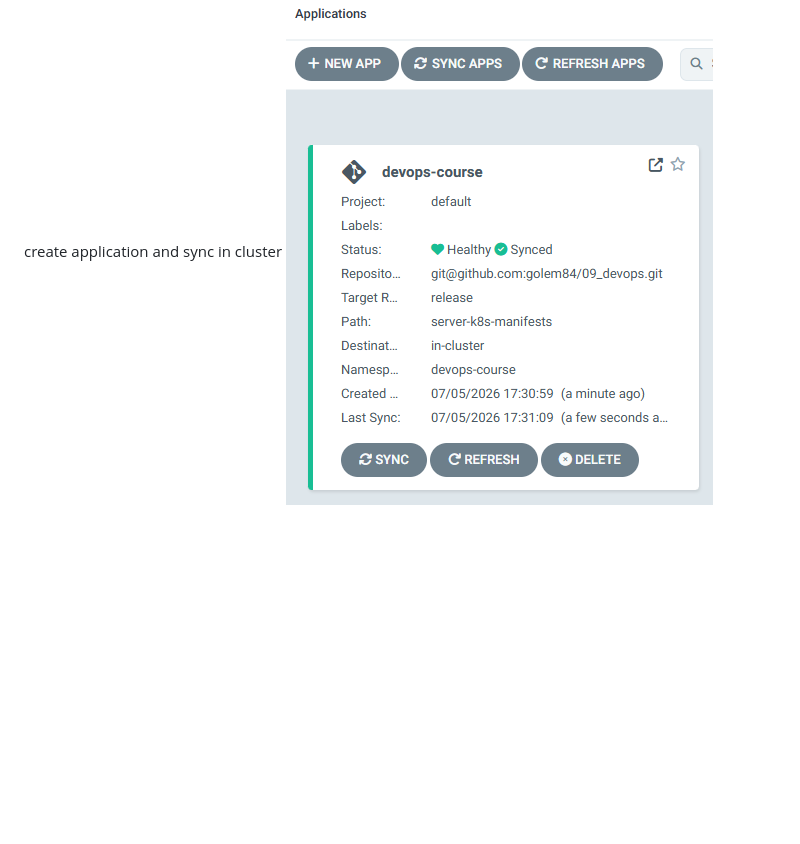
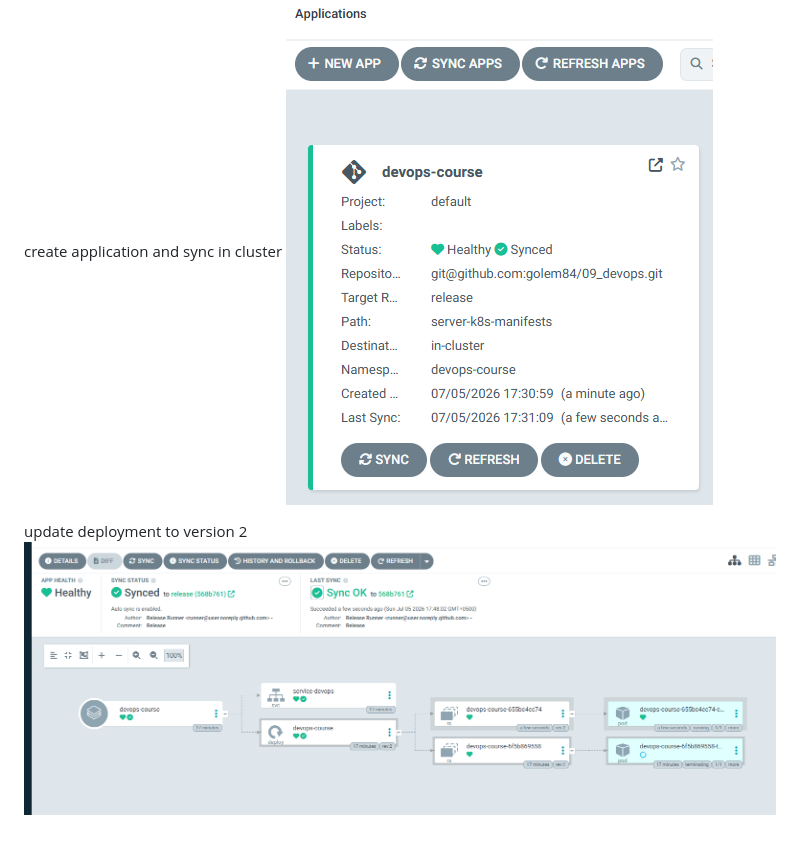
Before and after one commit to golem84/09_devops, a Markdown page: README.md, the part around the change. Rendered like a GitHub page; pictures changed too: img/ver2-deployment.png (added); blank space fills up the shorter version.

```diff
--- a/README.md
+++ b/README.md
@@ -18,3 +18,6 @@ connect to repo via ssh from argocd
 
 create application and sync in cluster
 ![alt text](./img/create-app-in-argocd.png)
+
+update deployment to version 2
+![alt text](./img/ver2-deployment.png)
```
Also changed, not shown: 1 other file.
